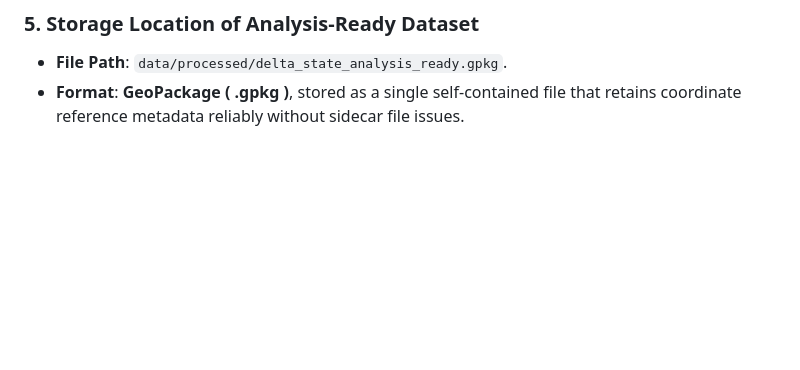
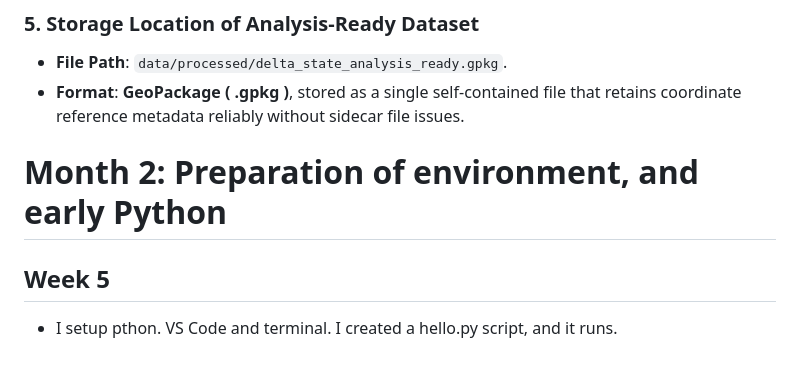
Before and after one commit to Jamalchat/GeoDev-Lab-Cohort-1, a Markdown page: README.md, the part around the change. GitHub-like rendering; blank space fills up the shorter version.

Commit message:
Update README with Month 2 preparation details
Added details about the environment setup and early Python usage.

```diff
--- a/README.md
+++ b/README.md
@@ -71,3 +71,8 @@ Before performing spatial operations, run the five standard quality checks on th
 
 * **File Path**: `data/processed/delta_state_analysis_ready.gpkg`.
 * **Format**: **GeoPackage (** **.gpkg** **)**, stored as a single self-contained file that retains coordinate reference metadata reliably without sidecar file issues.
+
+
+# Month 2: Preparation of environment, and early Python
+## Week 5
+* I setup pthon. VS Code and terminal. I created a hello.py script, and it runs.
```
